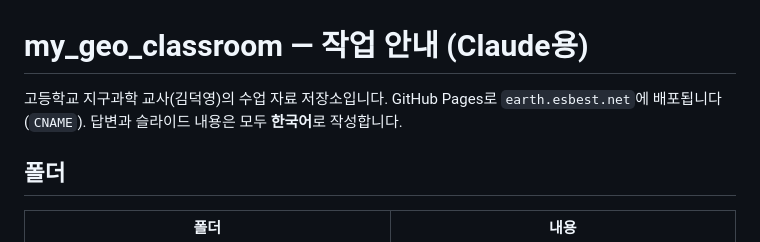
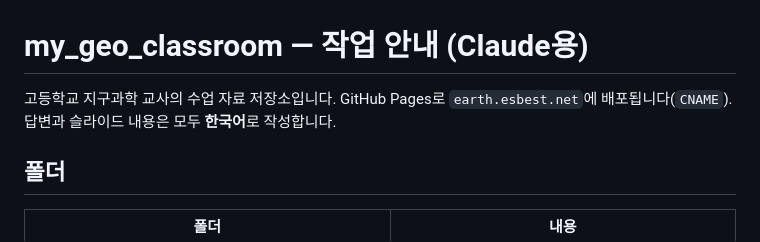
Before and after one commit to earthkimteacher/my_geo_classroom, a Markdown page: CLAUDE.md, the part around the change. GitHub-like rendering.

Commit message:
CLAUDE.md 정리

```diff
--- a/CLAUDE.md
+++ b/CLAUDE.md
@@ -1,6 +1,6 @@
 # my_geo_classroom — 작업 안내 (Claude용)
 
-고등학교 지구과학 교사(김덕영)의 수업 자료 저장소입니다. GitHub Pages로 `earth.esbest.net`에 배포됩니다(`CNAME`).
+고등학교 지구과학 교사의 수업 자료 저장소입니다. GitHub Pages로 `earth.esbest.net`에 배포됩니다(`CNAME`).
 답변과 슬라이드 내용은 모두 **한국어**로 작성합니다.
 
 ## 폴더
```
